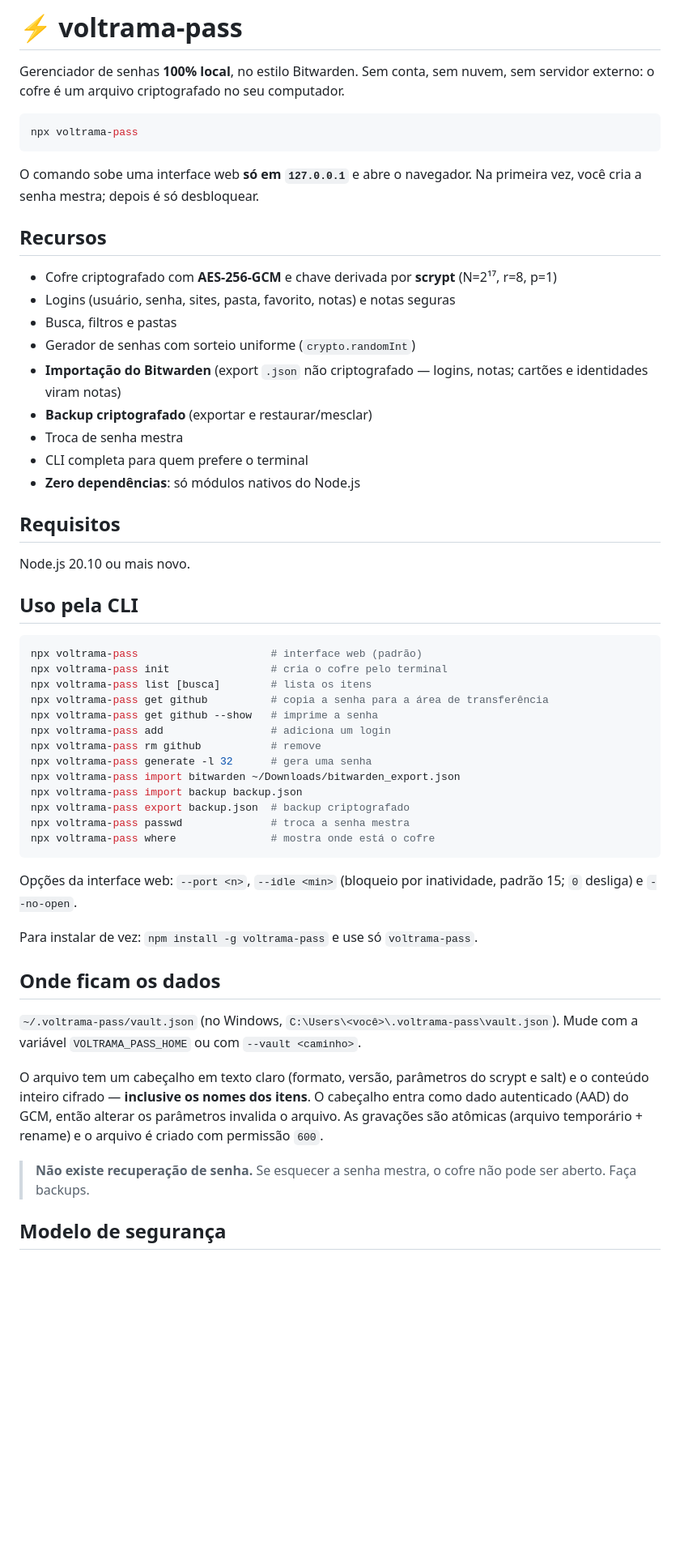
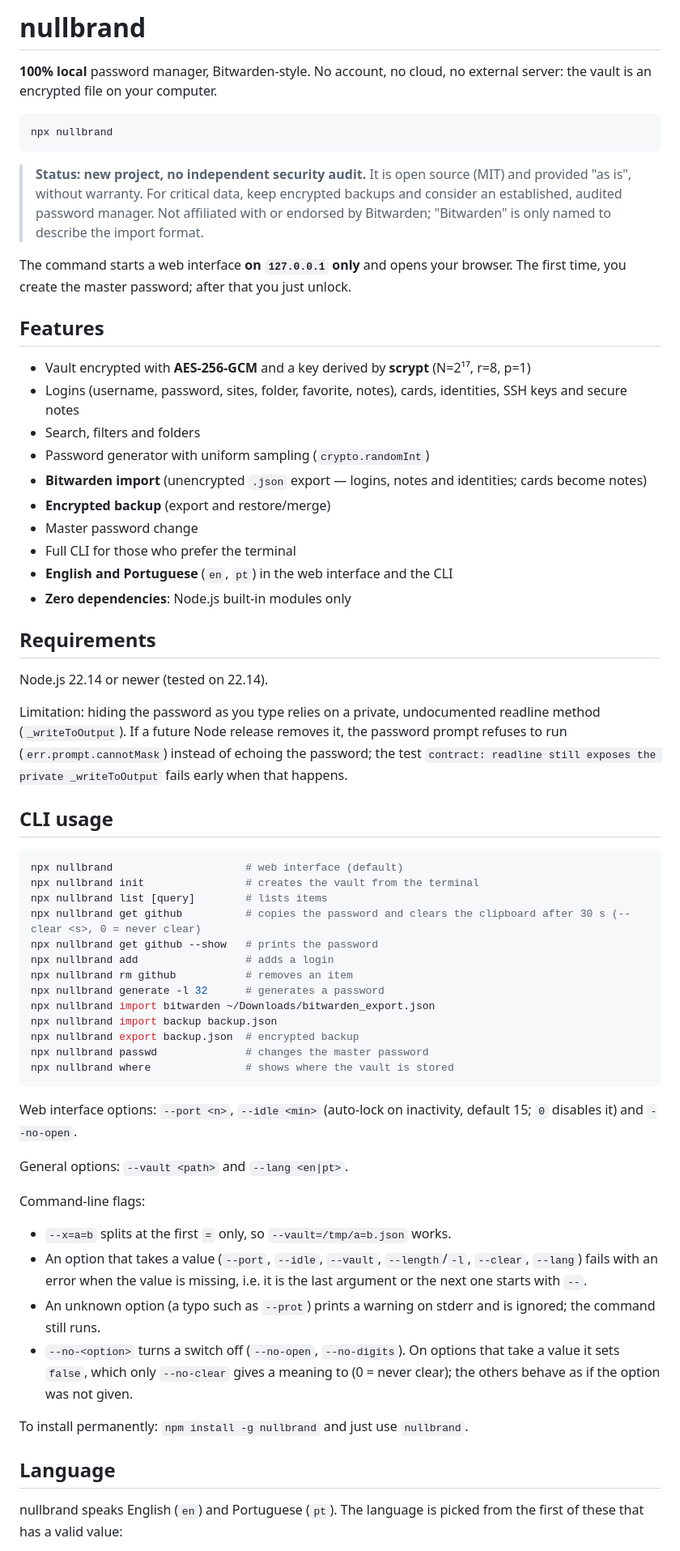
Before and after one commit to devsantosbruno/nullbrand-pass, a Markdown page: README.md, the part around one of its changes. Shown at 81% size. GitHub-like rendering; blank space fills up the shorter version.

Commit message:
docs(readme): rewrite readme in english for nullbrand
Co-Authored-By: Claude Sonnet 5.5 <noreply@anthropic.com>

````diff
--- a/README.md
+++ b/README.md
@@ -1,59 +1,66 @@
-# ⚡ voltrama-pass
+# nullbrand
 
-Gerenciador de senhas **100% local**, no estilo Bitwarden. Sem conta, sem nuvem, sem servidor externo: o cofre é um arquivo criptografado no seu computador.
+**100% local** password manager, Bitwarden-style. No account, no cloud, no external server: the vault is an encrypted file on your computer.
 
 ```bash
-npx voltrama-pass
+npx nullbrand
 ```
 
-O comando sobe uma interface web **só em `127.0.0.1`** e abre o navegador. Na primeira vez, você cria a senha mestra; depois é só desbloquear.
+> **Status: new project, no independent security audit.** It is open source (MIT) and provided "as is", without warranty. For critical data, keep encrypted backups and consider an established, audited password manager. Not affiliated with or endorsed by Bitwarden; "Bitwarden" is only named to describe the import format.
 
-## Recursos
+The command starts a web interface **on `127.0.0.1` only** and opens your browser. The first time, you create the master password; after that you just unlock.
 
-- Cofre criptografado com **AES-256-GCM** e chave derivada por **scrypt** (N=2¹⁷, r=8, p=1)
-- Logins (usuário, senha, sites, pasta, favorito, notas) e notas seguras
-- Busca, filtros e pastas
-- Gerador de senhas com sorteio uniforme (`crypto.randomInt`)
-- **Importação do Bitwarden** (export `.json` não criptografado — logins, notas; cartões e identidades viram notas)
-- **Backup criptografado** (exportar e restaurar/mesclar)
-- Troca de senha mestra
-- CLI completa para quem prefere o terminal
-- **Zero dependências**: só módulos nativos do Node.js
+## Features
 
-## Requisitos
+- Vault encrypted with **AES-256-GCM** and a key derived by **scrypt** (N=2¹⁷, r=8, p=1)
+- Logins (username, password, sites, folder, favorite, notes), cards, identities, SSH keys and secure notes
+- Search, filters and folders
+- Password generator with uniform sampling (`crypto.randomInt`)
+- **Bitwarden import** (unencrypted `.json` export — logins, notes and identities; cards become notes)
+- **Encrypted backup** (export and restore/merge)
+- Master password change
+- Full CLI for those who prefer the terminal
+- **English and Portuguese** (`en`, `pt`) in the web interface and the CLI
+- **Zero dependencies**: Node.js built-in modules only
 
-Node.js 20.10 ou mais novo.
+## Requirements
 
-## Uso pela CLI
+Node.js 22.14 or newer (tested on 22.14).
+
+Limitation: hiding the password as you type relies on a private, undocumented readline method (`_writeToOutput`). If a future Node release removes it, the password prompt refuses to run (`err.prompt.cannotMask`) instead of echoing the password; the test `contract: readline still exposes the private _writeToOutput` fails early when that happens.
+
+## CLI usage
 
 ```bash
-npx voltrama-pass                     # interface web (padrão)
-npx voltrama-pass init                # cria o cofre pelo terminal
-npx voltrama-pass list [busca]        # lista os itens
-npx voltrama-pass get github          # copia a senha para a área de transferência
-npx voltrama-pass get github --show   # imprime a senha
-npx voltrama-pass add                 # adiciona um login
-npx voltrama-pass rm github           # remove
-npx voltrama-pass generate -l 32      # gera uma senha
-npx voltrama-pass import bitwarden ~/Downloads/bitwarden_export.json
-npx voltrama-pass import backup backup.json
-npx voltrama-pass export backup.json  # backup criptografado
-npx voltrama-pass passwd              # troca a senha mestra
-npx voltrama-pass where               # mostra onde está o cofre
+npx nullbrand                     # web interface (default)
+npx nullbrand init                # creates the vault from the terminal
+npx nullbrand list [query]        # lists items
+npx nullbrand get github          # copies the password and clears the clipboard after 30 s (--clear <s>, 0 = never clear)
+npx nullbrand get github --show   # prints the password
+npx nullbrand add                 # adds a login
+npx nullbrand rm github           # removes an item
+npx nullbrand generate -l 32      # generates a password
+npx nullbrand import bitwarden ~/Downloads/bitwarden_export.json
+npx nullbrand import backup backup.json
+npx nullbrand export backup.json  # encrypted backup
+npx nullbrand passwd              # changes the master password
+npx nullbrand where               # shows where the vault is stored
 ```
 
-Opções da interface web: `--port <n>`, `--idle <min>` (bloqueio por inatividade, padrão 15; `0` desliga) e `--no-open`.
+Web interface options: `--port <n>`, `--idle <min>` (auto-lock on inactivity, default 15; `0` disables it) and `--no-open`.
 
-Para instalar de vez: `npm install -g voltrama-pass` e use só `voltrama-pass`.
+General options: `--vault <path>` and `--lang <en|pt>`.
 
-## Onde ficam os dados
+Command-line flags:
 
-`~/.voltrama-pass/vault.json` (no Windows, `C:\Users\<você>\.voltrama-pass\vault.json`).
-Mude com a variável `VOLTRAMA_PASS_HOME` ou com `--vault <caminho>`.
+- `--x=a=b` splits at the first `=` only, so `--vault=/tmp/a=b.json` works.
+- An option that takes a value (`--port`, `--idle`, `--vault`, `--length`/`-l`, `--clear`, `--lang`) fails with an error when the value is missing, i.e. it is the last argument or the next one starts with `--`.
+- An unknown option (a typo such as `--prot`) prints a warning on stderr and is ignored; the command still runs.
+- `--no-<option>` turns a switch off (`--no-open`, `--no-digits`). On options that take a value it sets `false`, which only `--no-clear` gives a meaning to (0 = never clear); the others behave as if the option was not given.
 
-O arquivo tem um cabeçalho em texto claro (formato, versão, parâmetros do scrypt e salt) e o conteúdo inteiro cifrado — **inclusive os nomes dos itens**. O cabeçalho entra como dado autenticado (AAD) do GCM, então alterar os parâmetros invalida o arquivo. As gravações são atômicas (arquivo temporário + rename) e o arquivo é criado com permissão `600`.
+To install permanently: `npm install -g nullbrand` and just use `nullbrand`.
 
-> **Não existe recuperação de senha.** Se esquecer a senha mestra, o cofre não pode ser aberto. Faça backups.
+## Language
 
-## Modelo de segurança
+nullbrand speaks English (`en`) and Portuguese (`pt`). The language is picked from the first of these that has a valid value:
 
````
Also changed, not shown: other parts of README.md (+72 -27 lines).
